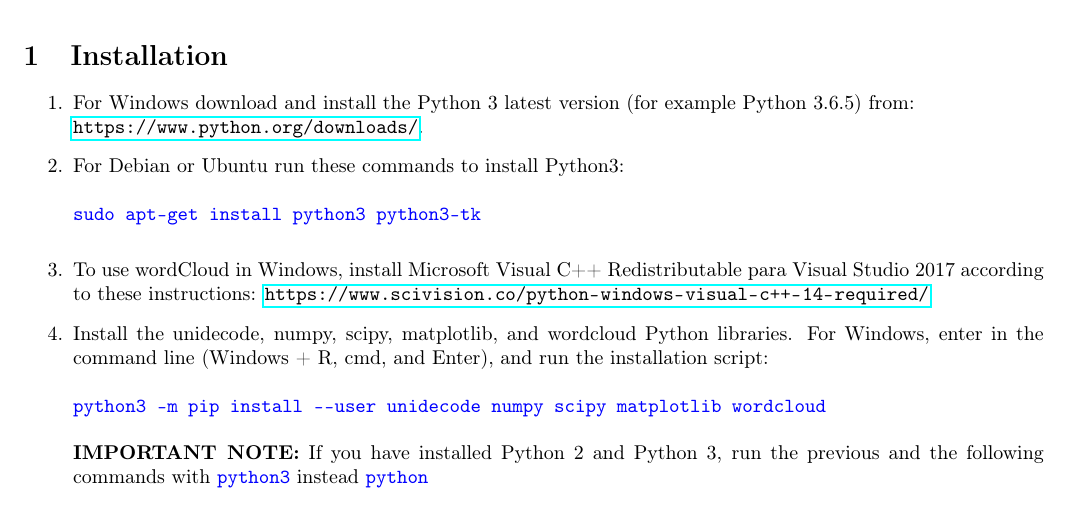
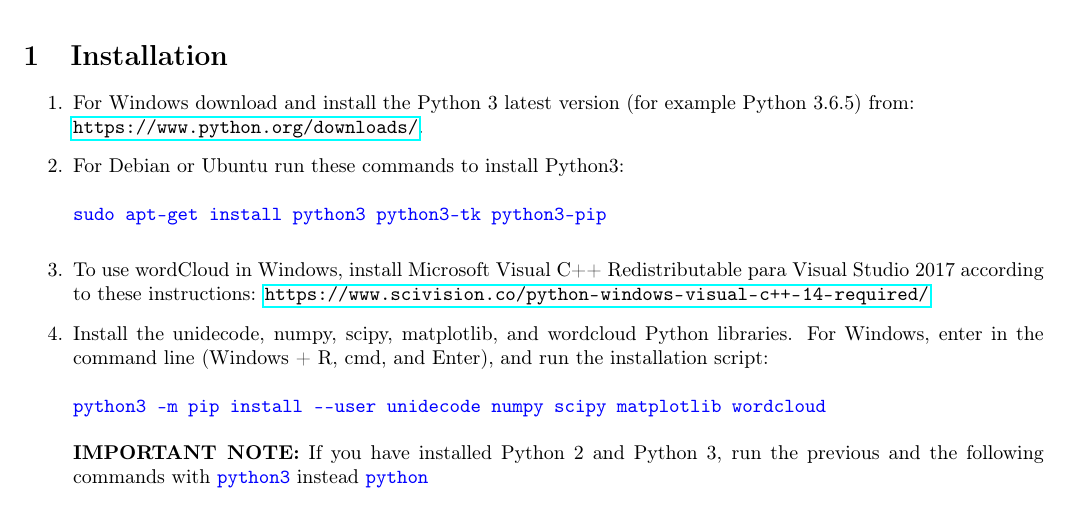
Before and after one commit to jpruiz84/ScientoPy, a LaTeX document (Manual/source/manual/ScientoPy_user_manual.tex): part of page 1 of 8, cut so that both start at the same text. Compiled offline with pdfLaTeX.

Commit message:
Added install pip to manual

```diff
--- a/Manual/source/manual/ScientoPy_user_manual.tex
+++ b/Manual/source/manual/ScientoPy_user_manual.tex
@@ -98,7 +98,7 @@
 \item For Windows download and install the Python 3 latest version (for example Python 3.6.5) from: \\ \url{https://www.python.org/downloads/}.
 \item For Debian or Ubuntu run these commands to install Python3:
 \begin{verbatim}
-sudo apt-get install python3 python3-tk
+sudo apt-get install python3 python3-tk python3-pip
 \end{verbatim}
 
 \item To use wordCloud in Windows, install Microsoft Visual C++ Redistributable para Visual Studio 2017 according to these instructions: \url{https://www.scivision.co/python-windows-visual-c++-14-required/}
```
Also changed, not shown: Manual/ScientoPy_user_manual.pdf.
